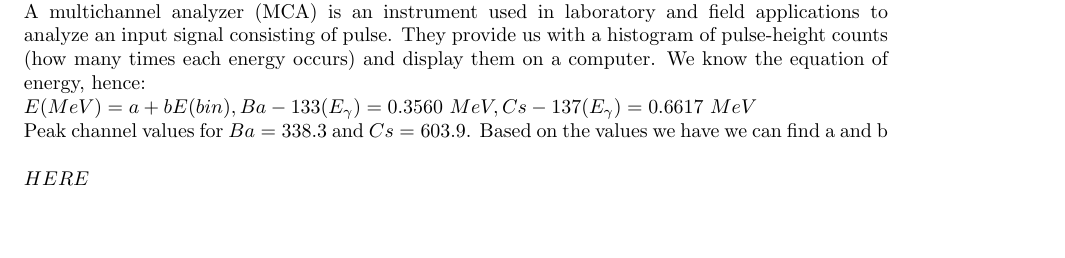
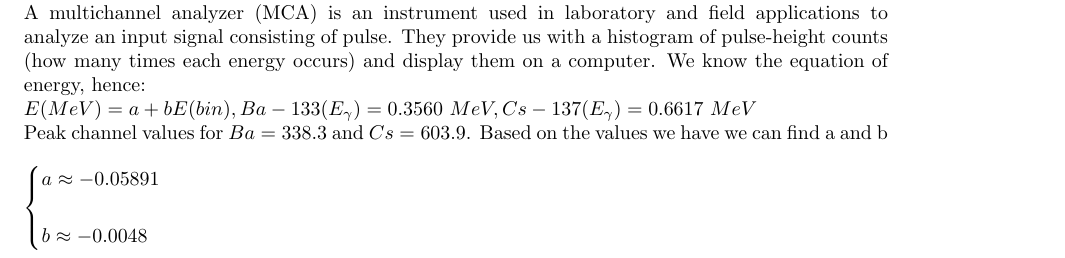
Before and after one commit to Behnam4/PHY-334, a LaTeX document (reportOne.tex): part of page 5 of 17, cut so that both start at the same text, the shorter picture padded with empty space. Compiled offline with pdfLaTeX.

Commit message:
Last data

```diff
--- a/reportOne.tex
+++ b/reportOne.tex
@@ -189,7 +189,12 @@
       \\
       \\
       $
-        HERE
+        \begin{cases}
+          a \approx -0.05891
+          \\
+          \\
+          b \approx -0.0048
+        \end{cases}
       $
      }
   \end{figure}
```
